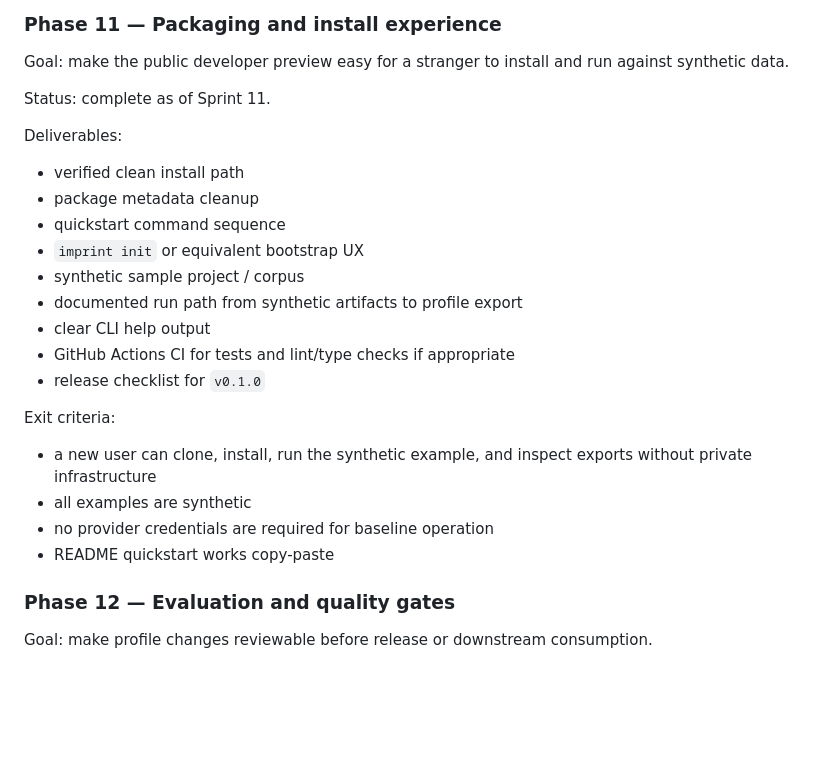
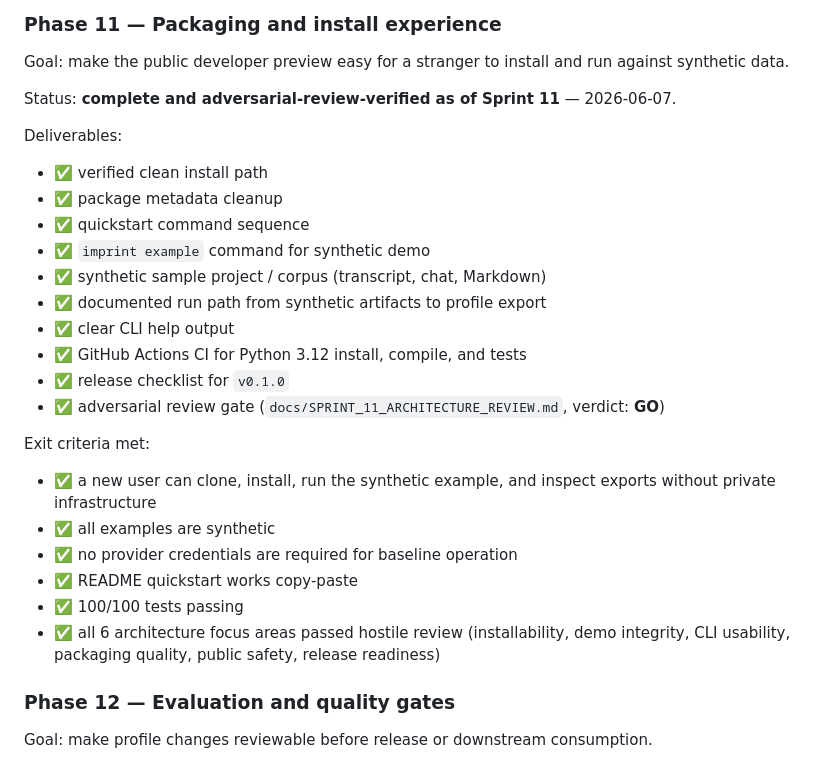
Before and after one commit to niclydon/imprint, a Markdown page: docs/ROADMAP.md, the part around the change. Drawn GitHub-style; blank space fills up the shorter version.

```diff
--- a/docs/ROADMAP.md
+++ b/docs/ROADMAP.md
@@ -51,26 +51,29 @@ Exit criteria:
 
 Goal: make the public developer preview easy for a stranger to install and run against synthetic data.
 
-Status: complete as of Sprint 11.
+Status: **complete and adversarial-review-verified as of Sprint 11** — 2026-06-07.
 
 Deliverables:
 
-- verified clean install path
-- package metadata cleanup
-- quickstart command sequence
-- `imprint init` or equivalent bootstrap UX
-- synthetic sample project / corpus
-- documented run path from synthetic artifacts to profile export
-- clear CLI help output
-- GitHub Actions CI for tests and lint/type checks if appropriate
-- release checklist for `v0.1.0`
+- ✅ verified clean install path
+- ✅ package metadata cleanup
+- ✅ quickstart command sequence
+- ✅ `imprint example` command for synthetic demo
+- ✅ synthetic sample project / corpus (transcript, chat, Markdown)
+- ✅ documented run path from synthetic artifacts to profile export
+- ✅ clear CLI help output
+- ✅ GitHub Actions CI for Python 3.12 install, compile, and tests
+- ✅ release checklist for `v0.1.0`
+- ✅ adversarial review gate (`docs/SPRINT_11_ARCHITECTURE_REVIEW.md`, verdict: **GO**)
 
-Exit criteria:
+Exit criteria met:
 
-- a new user can clone, install, run the synthetic example, and inspect exports without private infrastructure
-- all examples are synthetic
-- no provider credentials are required for baseline operation
-- README quickstart works copy-paste
+- ✅ a new user can clone, install, run the synthetic example, and inspect exports without private infrastructure
+- ✅ all examples are synthetic
+- ✅ no provider credentials are required for baseline operation
+- ✅ README quickstart works copy-paste
+- ✅ 100/100 tests passing
+- ✅ all 6 architecture focus areas passed hostile review (installability, demo integrity, CLI usability, packaging quality, public safety, release readiness)
 
 ### Phase 12 — Evaluation and quality gates
 
```
Also changed, not shown: CHANGES.md (+29 -0 lines), docs/narrative/2026-06-07-sprint-11-adversarial-review-packaging-ready.md (added, +317 -0 lines).
